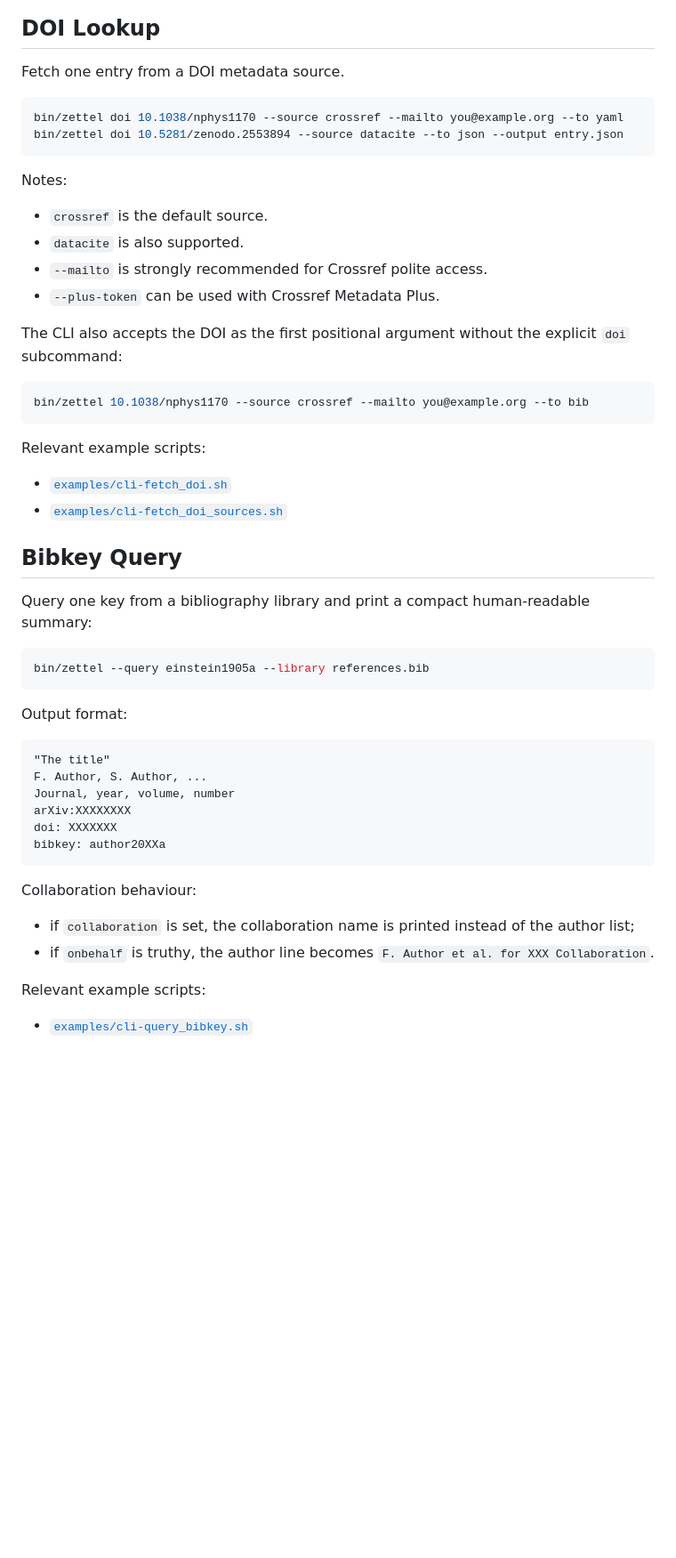
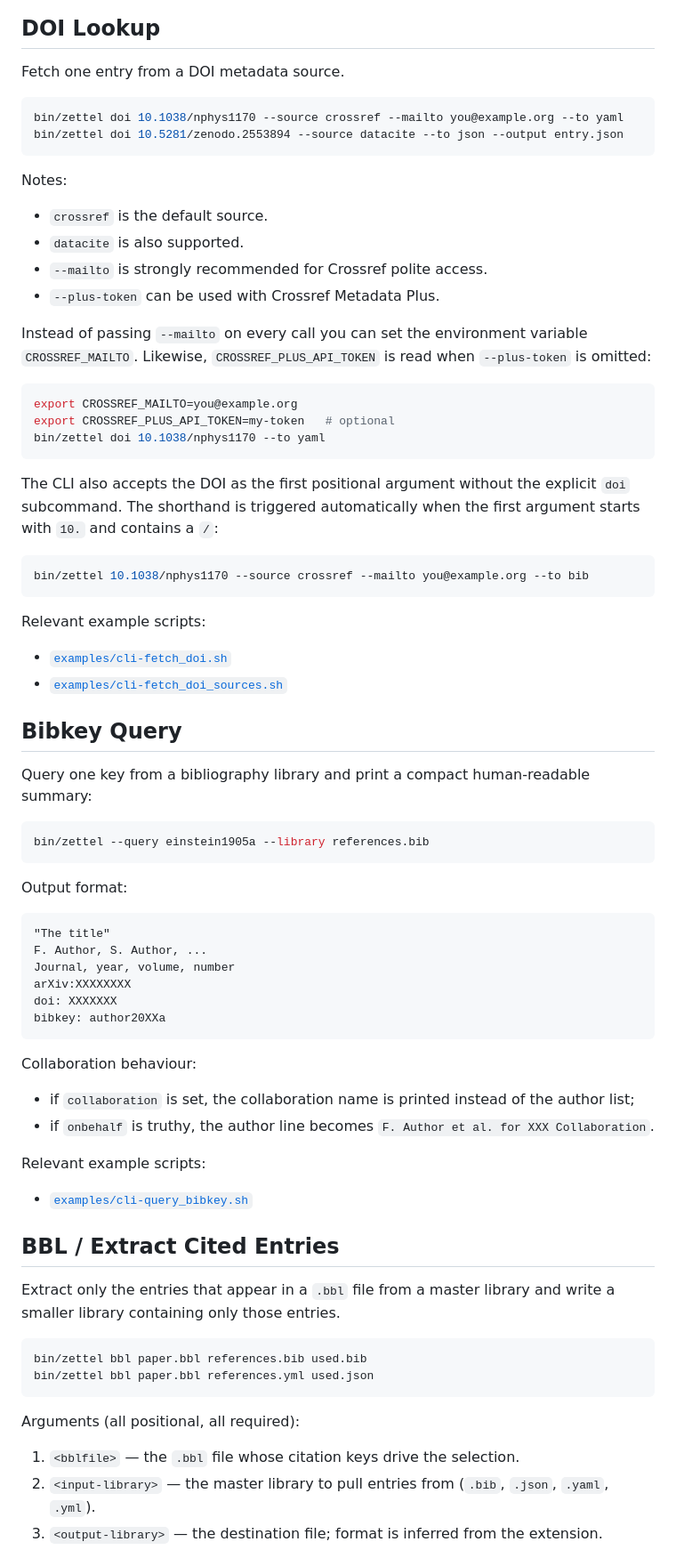
Before and after one commit to rafaelab/Zettel.jl, a Markdown page: docs/src/cli.md, the part around one of its changes. Shown at 89% size. GitHub-like rendering; blank space fills up the shorter version.

````diff
--- a/docs/src/cli.md
+++ b/docs/src/cli.md
@@ -57,20 +53,28 @@ Relevant example scripts:
 ## DOI Lookup
 
 Fetch one entry from a DOI metadata source.
-
 ```bash
 bin/zettel doi 10.1038/nphys1170 --source crossref --mailto you@example.org --to yaml
 bin/zettel doi 10.5281/zenodo.2553894 --source datacite --to json --output entry.json
 ```
 
 Notes:
-
 - `crossref` is the default source.
 - `datacite` is also supported.
 - `--mailto` is strongly recommended for Crossref polite access.
 - `--plus-token` can be used with Crossref Metadata Plus.
 
-The CLI also accepts the DOI as the first positional argument without the explicit `doi` subcommand:
+Instead of passing `--mailto` on every call you can set the environment variable `CROSSREF_MAILTO`.
+Likewise, `CROSSREF_PLUS_API_TOKEN` is read when `--plus-token` is omitted:
+
+```bash
+export CROSSREF_MAILTO=you@example.org
+export CROSSREF_PLUS_API_TOKEN=my-token   # optional
+bin/zettel doi 10.1038/nphys1170 --to yaml
+```
+
+The CLI also accepts the DOI as the first positional argument without the explicit `doi` subcommand.
+The shorthand is triggered automatically when the first argument starts with `10.` and contains a `/`:
 
 ```bash
 bin/zettel 10.1038/nphys1170 --source crossref --mailto you@example.org --to bib
@@ -84,13 +88,11 @@ Relevant example scripts:
 ## Bibkey Query
 
 Query one key from a bibliography library and print a compact human-readable summary:
-
 ```bash
 bin/zettel --query einstein1905a --library references.bib
 ```
 
 Output format:
-
 ```text
 "The title"
 F. Author, S. Author, ...
@@ -101,10 +103,23 @@ bibkey: author20XXa
 ```
 
 Collaboration behaviour:
-
 - if `collaboration` is set, the collaboration name is printed instead of the author list;
 - if `onbehalf` is truthy, the author line becomes `F. Author et al. for XXX Collaboration`.
 
 Relevant example scripts:
+- [`examples/cli-query_bibkey.sh`](https://github.com/rafaelab/Zettel.jl/tree/main/examples/cli-query_bibkey.sh)
 
-- [`examples/cli-query_bibkey.sh`](https://github.com/rafaelab/Zettel.jl/tree/main/examples/cli-query_bibkey.sh)
+
+## BBL / Extract Cited Entries
+
+Extract only the entries that appear in a `.bbl` file from a master library and write a smaller library containing only those entries.
+```bash
+bin/zettel bbl paper.bbl references.bib used.bib
+bin/zettel bbl paper.bbl references.yml used.json
+```
+
+Arguments (all positional, all required):
+1. `<bblfile>` — the `.bbl` file whose citation keys drive the selection.
+2. `<input-library>` — the master library to pull entries from (`.bib`, `.json`, `.yaml`, `.yml`).
+3. `<output-library>` — the destination file; format is inferred from the extension.
+
````
Also changed, not shown: other parts of docs/src/cli.md (+21 -19 lines).
